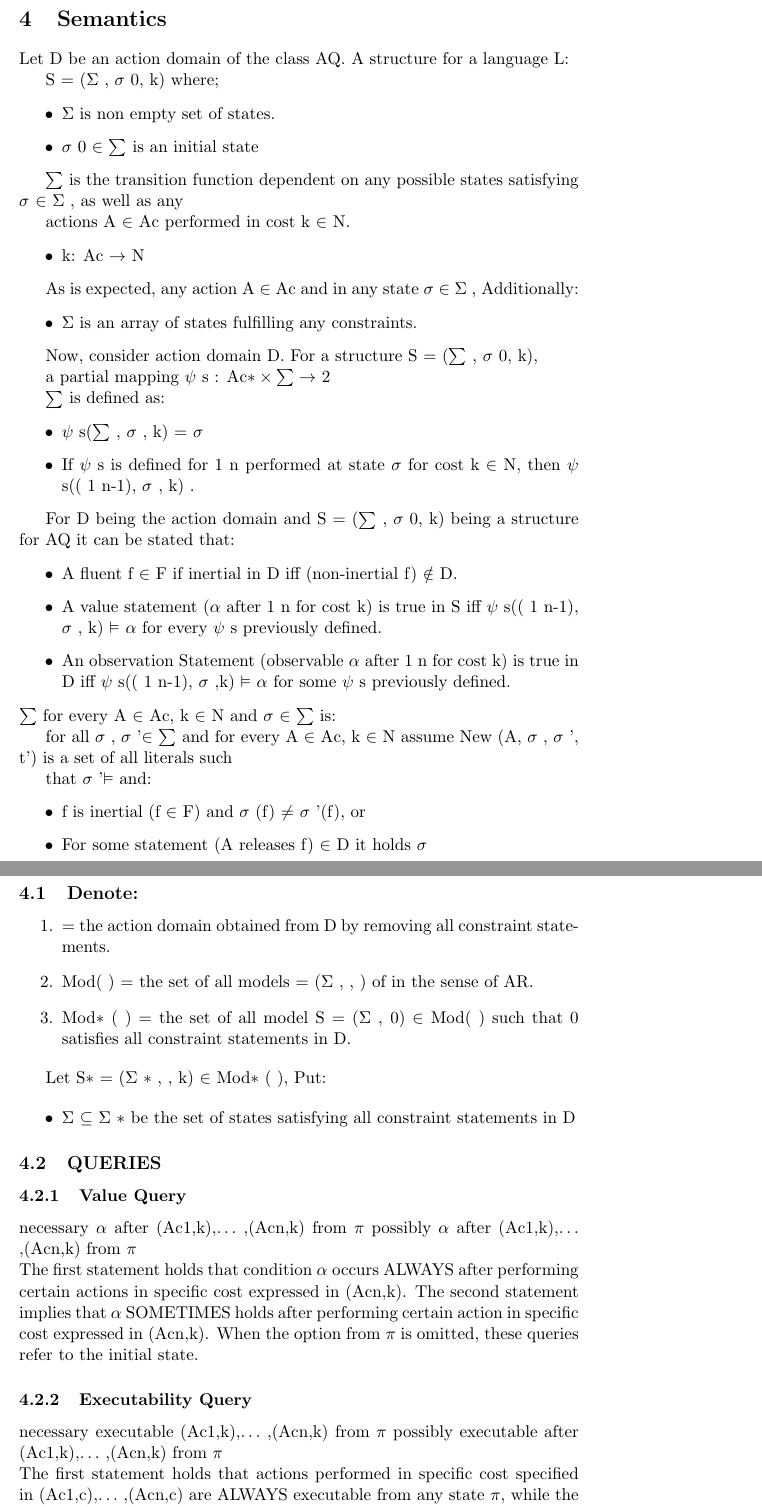
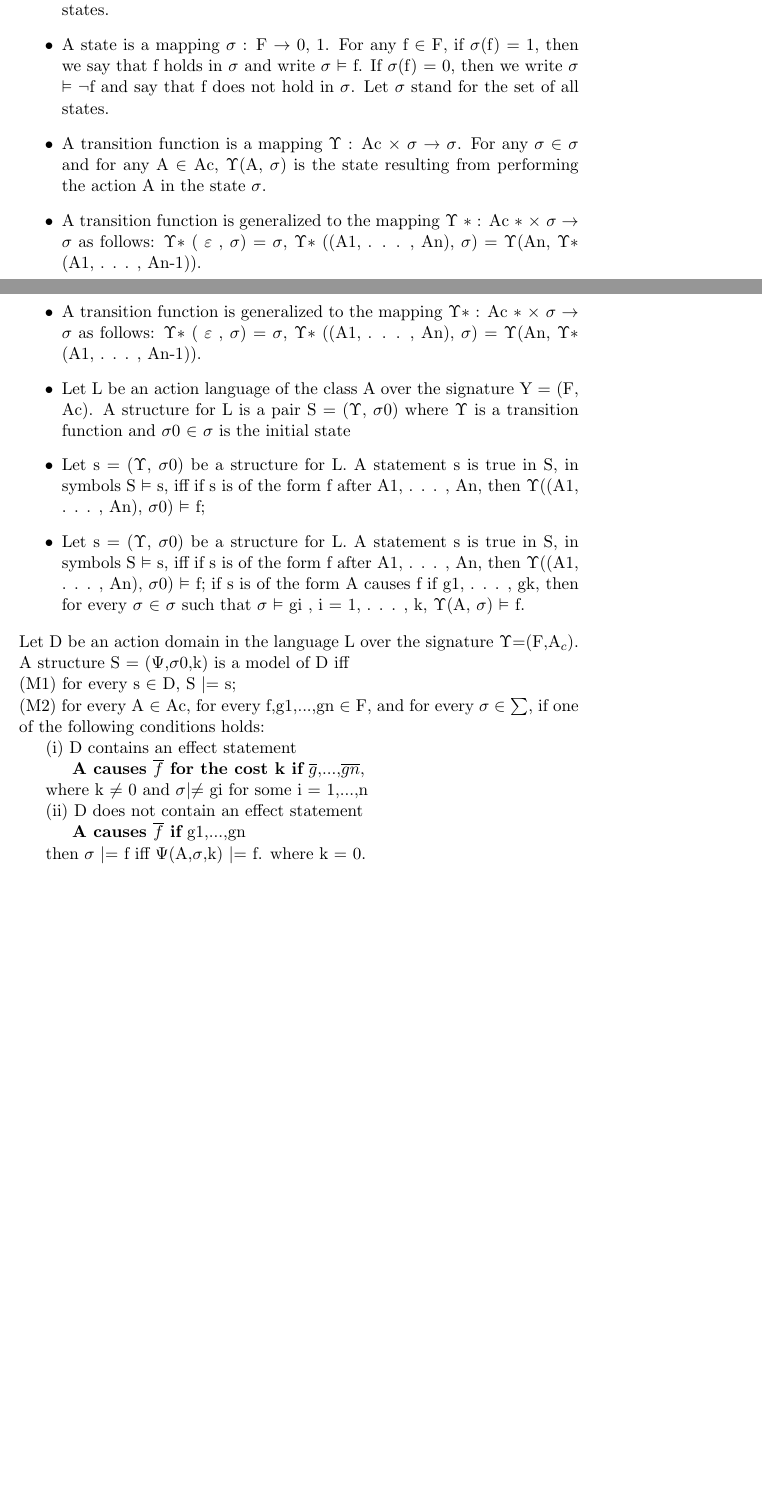
Before and after one commit to rahultomer/KRRWUT, a LaTeX problem sheet (DocumentFiles/Syntax-Semantics-and-Examples.tex): two parts of pages 5 and 6 of 13 before the commit and two parts of pages 4 and 5 of 12 after it, joined at a grey line, cut at the place of the change, the shorter picture padded with empty space. Compiled offline with pdfLaTeX.

Commit message:
Finished Example 02 and Semantics

```diff
--- a/DocumentFiles/Syntax-Semantics-and-Examples.tex
+++ b/DocumentFiles/Syntax-Semantics-and-Examples.tex
@@ -4,7 +4,10 @@
 \usepackage{tabularx}
 \usepackage{adjustbox}
 \usepackage{amsmath,amssymb,trimclip,adjustbox}
+%\usepackage[utf8]{inputenc}
+%\usepackage[T1]{fontenc}
 \usepackage{textcomp}
+\usepackage{booktabs}
 \begin{document}
 	\begin{titlepage}
 		\begin{center}
@@ -109,66 +94,27 @@ of objects (in consequence, the state of the world).
 	\section{Semantics}
-	Let D be an action domain of the class AQ. A structure for a language L:\par
-	S = ($  \Sigma  $ , $ \sigma $ 0, k) where;\par
 	\begin{itemize}
-		\item $  \Sigma  $  is non empty set of states.\par
+\item 	A state is a mapping $\sigma$ : F $\rightarrow$ {0, 1}. For any f $\in$ F, if $\sigma$(f) = 1, then we say that f holds in $\sigma$ and write $\sigma$   $\vDash$   f. If $\sigma$(f) = 0, then we write $\sigma$   $\vDash$   ¬f and say that f does not hold in $\sigma$. Let $\sigma$ stand for the set of all states.
+\item 	A state is a mapping $\sigma$ : F $\rightarrow$ {0, 1}. For any f $\in$ F, if $\sigma$(f) = 1, then we say that f holds in $\sigma$ and write $\sigma$   $\vDash$   f. If $\sigma$(f) = 0, then we write $\sigma$   $\vDash$   ¬f and say that f does not hold in $\sigma$. Let $\sigma$ stand for the set of all states.
+\item 	A transition function is a mapping $\Upsilon$ : Ac $\times$ $\sigma$ → $\sigma$. For any $\sigma$ $\in$ $\sigma$ and for any A $\in$ Ac, $\Upsilon$(A, $\sigma$) is the state resulting from performing the action A in the state $\sigma$.
+\item 	A transition function is generalized to the mapping $\Upsilon$ $\ast$ : Ac $\ast$  $\times$  $\sigma$ $\rightarrow$ $\sigma$ as follows:
+$\Upsilon\ast$ ( $\varepsilon$ , $\sigma$) = $\sigma$, $\Upsilon\ast$ ((A1, . . . , An), $\sigma$) = $\Upsilon$(An, $\Upsilon\ast$ (A1, . . . , An-1)).
+\item 	A transition function is generalized to the mapping $\Upsilon\ast$ : Ac $\ast$  $\times$  $\sigma$ $\rightarrow$ $\sigma$ as follows: $\Upsilon\ast$ ( $\varepsilon$ , $\sigma$) = $\sigma$, $\Upsilon\ast$ ((A1, . . . , An), $\sigma$) = $\Upsilon$(An, $\Upsilon\ast$ (A1, . . . , An-1)).
+\item 	Let L be an action language of the class A over the signature Y = (F, Ac). A structure for L is a pair S = ($\Upsilon$, $\sigma$0) where $\Upsilon$ is a transition function and $\sigma$0 $\in$ $\sigma$ is the initial state
+\item 	Let s = ($\Upsilon$, $\sigma$0) be a structure for L. A statement s is true in S, in symbols S   $\vDash$   s, iff if s is of the form f after A1, . . . , An, then $\Upsilon$((A1, . . . , An), $\sigma$0)   $\vDash$   f;
+\item 	Let s = ($\Upsilon$, $\sigma$0) be a structure for L. A statement s is true in S, in symbols S   $\vDash$   s, iff if s is of the form f after A1, . . . , An, then $\Upsilon$((A1, . . . , An), $\sigma$0)   $\vDash$   f; if s is of the form A causes f if g1, . . . , gk, then for every $\sigma$ $\in$ $\sigma$ such that $\sigma$   $\vDash$   gi , i = 1, . . . , k, $\Upsilon$(A, $\sigma$)   $\vDash$   f.
+\end{itemize}
+Let D be an action domain in the language L over the signature $\Upsilon$=(F,A$_{c}$). A structure S = ($\Psi$,$\sigma$0,k) is a model of D iff\\
+(M1) for every s $\in$ D, S \textbar= s;\\
+(M2) for every A $\in$ Ac, for every f,g1,...,gn $\in$ F, and for every $\sigma\in\sum$, if one of the following conditions holds:
+\\\indent
+(i) D contains an effect statement\\
+\indent\indent
+{\bfseries A causes $\overline{f}$ for the cost k if} $\overline{g}$,...,$\overline{gn}$,\\
+\indent where k $\neq$ 0 and $\sigma$\textbar$\neq$  gi for some i = 1,...,n\\
+\indent(ii) D does not contain an effect statement\\
+\indent\indent{\bfseries A causes $\overline{f}$ if} g1,...,gn\\
+\indent then $\sigma$ \textbar= f iff $\Psi$(A,$\sigma$,k) \textbar= f. where k = 0.\\
 
-		\item $ \sigma $ 0 $ \in $  $ \sum $ is an initial state
-	\end{itemize}\par
-	$ \sum $  is the transition function dependent on any possible states satisfying $ \sigma $  $ \in $  $  \Sigma  $ , as well as any\par
-	actions A $ \in $  Ac performed in cost k $ \in $  N.\par
-	\begin{itemize}
-		\item k: Ac $ \rightarrow $  N
-	\end{itemize}\par
-	As is expected, any action A $ \in $  Ac and in any state $ \sigma $  $ \in $  $  \Sigma  $ , Additionally:\par
-	\begin{itemize}
-		\item $  \Sigma  $  is an array of states fulfilling any constraints.
-	\end{itemize}\par
-	Now, consider action domain D. For a structure S = ($ \sum $ , $ \sigma $ 0, k),\par
-	a partial mapping $ \psi $ s : Ac$\ast \times \sum \rightarrow $  2\par
-	$ \sum $  is defined as:\par
-	\begin{itemize}
-		\item $ \psi $ s($ \sum $ , $ \sigma $ , k) = $ \sigma $ \par
-
-		\item If $ \psi $ s is defined for 1 n performed at state $ \sigma $  for cost k $ \in $  N, then $ \psi $ s(( 1 n-1), $ \sigma $ , k) .
-	\end{itemize}\par
-	For D being the action domain and S = ($ \sum $ , $ \sigma $ 0, k) being a structure for AQ it can be stated that:\par
-	\begin{itemize}
-		\item A fluent f $ \in $  F if inertial in D iff (non-inertial f) $ \notin $  D.\par
-
-		\item A value statement ($ \alpha $  after 1 n for cost k) is true in S iff $ \psi $ s(( 1 n-1), $ \sigma $ , k) $\vDash$  $ \alpha $  for every $ \psi $ s previously defined.\par
-
-		\item An observation Statement (observable $ \alpha $  after 1 n for cost k) is true in D iff $ \psi $ s(( 1 n-1), $ \sigma $ ,k) $\vDash$  $ \alpha $  for some $ \psi $ s previously defined.\par
-	\end{itemize}
-	$ \sum $  for every A $ \in $  Ac, k $ \in $  N and $ \sigma $  $ \in $  $ \sum $  is:\par
-	for all $\sigma$ , $\sigma$ \textquoteright $\in$  $\sum$ and for every A $\in$ Ac, k $\in$ N assume New (A, $ \sigma $ , $ \sigma $ \textquoteright, t\textquoteright) is a set of all literals such\par
-	that $ \sigma $ \textquoteright $\vDash$  and:\par
-	\begin{itemize}
-		\item f is inertial (f $ \in $  F) and $ \sigma $ (f) $ \neq $  $ \sigma $ \textquoteright(f), or\par
-
-		\item For some statement (A releases f) $ \in $  D it holds $ \sigma $
-	\end{itemize}\par
-	\subsection{Denote:}
-	\begin{enumerate}
-		\item = the action domain obtained from D by removing all constraint statements.\par
-
-		\item Mod( ) = the set of all models = ($  \Sigma  $ , , ) of in the sense of AR.\par
-
-		\item Mod$\ast$ ( ) = the set of all model S = ($  \Sigma  $ , 0) $ \in $  Mod( ) such that 0 satisfies all constraint statements in D.
-	\end{enumerate}\par
-	Let S$\ast$  = ($  \Sigma  $ $\ast$ , , k) $ \in $  Mod$\ast$ ( ), Put:\par
-	\begin{itemize}
-		\item $  \Sigma  $  $ \subseteq $  $  \Sigma  $ $\ast$  be the set of states satisfying all constraint statements in D
-	\end{itemize}\par
-	\subsection{QUERIES}
-	\subsubsection{Value Query}
-	necessary $ \alpha $  after (Ac1,k),$ \ldots $ ,(Acn,k) from $\pi$
-	possibly $ \alpha $  after (Ac1,k),$ \ldots $ ,(Acn,k) from $\pi$\\
-	The first statement holds that condition $ \alpha $  occurs ALWAYS after performing certain actions in specific cost expressed in (Acn,k). The second statement implies that $ \alpha $  SOMETIMES holds after performing certain action in specific cost expressed in (Acn,k). When the option from $\pi$ is omitted, these queries refer to the initial state.\par
-	\subsubsection{Executability Query}
-	necessary executable (Ac1,k),$ \ldots $ ,(Acn,k) from $\pi$
-	possibly executable after (Ac1,k),$ \ldots $ ,(Acn,k) from $\pi$\\
-	The first statement holds that actions performed in specific cost specified in (Ac1,c),$ \ldots $ ,(Acn,c) are ALWAYS executable from any state $\pi$, while the second statement implies that actions performed in specific cost specified in (Ac1,k),$ \ldots $ ,(Acn,k) may be executed from any state where $\pi$ is true.\par
-	Similarly, to the value queries the option from $\pi$ is omitted, these queries refer to the initial state\par
 	\section{Examples}\label{sec:Examples}
 	\subsection{Example 01}\label{example:ex01}
 	\subsubsection{Description}\label{par:p101}
```
Also changed, not shown: DocumentFiles/Syntax-Semantics-and-Examples.pdf, DocumentFiles/media/image1.jpeg (added), DocumentFiles/Syntax-Semantics-and-Examples.tex (83 more changed lines), 5 other files. Lines whose indentation alone changed are shown as unchanged.
